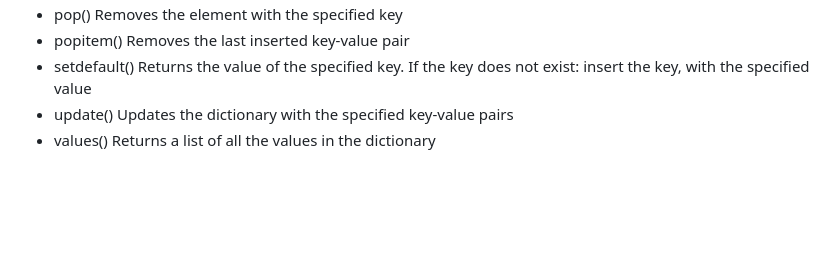
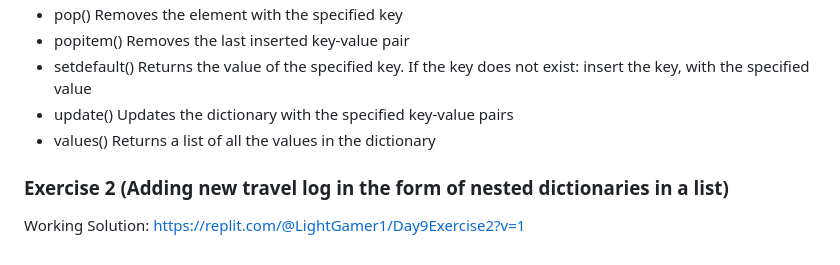
Before and after one commit to AIPracticeUser/100_Days_Of_Python, a Markdown page: Day_9_Secret Auction House Program/README.md, the part around the change. GitHub-like rendering; blank space fills up the shorter version.

```diff
--- a/Day_9_Secret Auction House Program/README.md
+++ b/Day_9_Secret Auction House Program/README.md
@@ -180,3 +180,6 @@ print(myfamily["child2"]["name"])
 - setdefault()	Returns the value of the specified key. If the key does not exist: insert the key, with the specified value
 - update()	Updates the dictionary with the specified key-value pairs
 - values()	Returns a list of all the values in the dictionary
+
+### Exercise 2 (Adding new travel log in the form of nested dictionaries in a list)
+Working Solution: https://replit.com/@LightGamer1/Day9Exercise2?v=1
```
